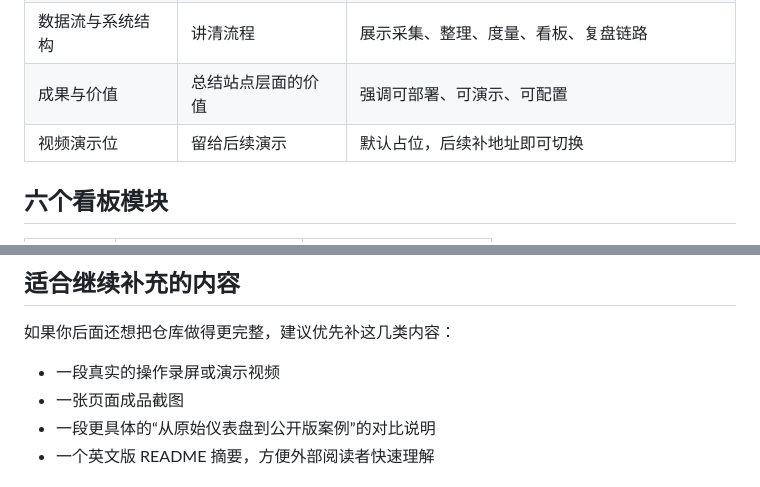
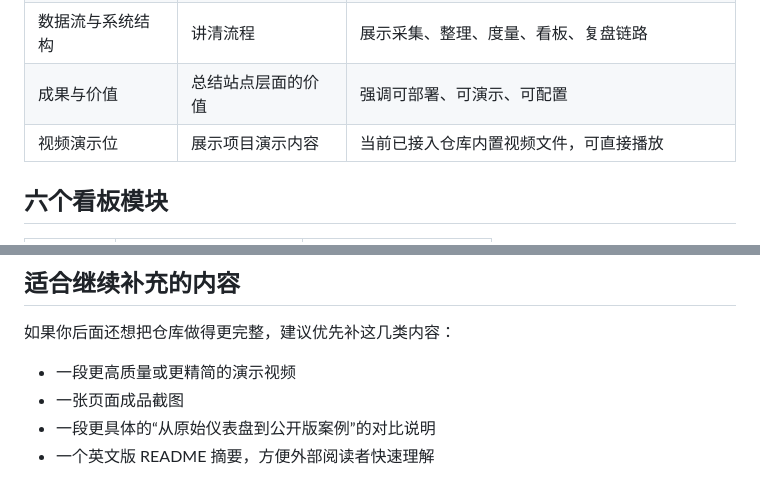
Before and after one commit to yanxiandegou/weekly-ops-automation-dashboard, a Markdown page: README.md, 2 parts joined by grey strips. Drawn GitHub-style.

```diff
--- a/README.md
+++ b/README.md
@@ -51,7 +51,7 @@
 | 六个看板模块 | 展示主要分析模块 | 保留总览、规模、笔数、手续费、变化率、活跃主体 |
 | 数据流与系统结构 | 讲清流程 | 展示采集、整理、度量、看板、复盘链路 |
 | 成果与价值 | 总结站点层面的价值 | 强调可部署、可演示、可配置 |
-| 视频演示位 | 留给后续演示 | 默认占位，后续补地址即可切换 |
+| 视频演示位 | 展示项目演示内容 | 当前已接入仓库内置视频文件，可直接播放 |
 
 ## 六个看板模块
 
@@ -223,7 +228,7 @@ demoVideo: {
 
 如果你后面还想把仓库做得更完整，建议优先补这几类内容：
 
-- 一段真实的操作录屏或演示视频
+- 一段更高质量或更精简的演示视频
 - 一张页面成品截图
 - 一段更具体的“从原始仪表盘到公开版案例”的对比说明
 - 一个英文版 README 摘要，方便外部阅读者快速理解
```
Also changed, not shown: other parts of README.md (+11 -6 lines).
